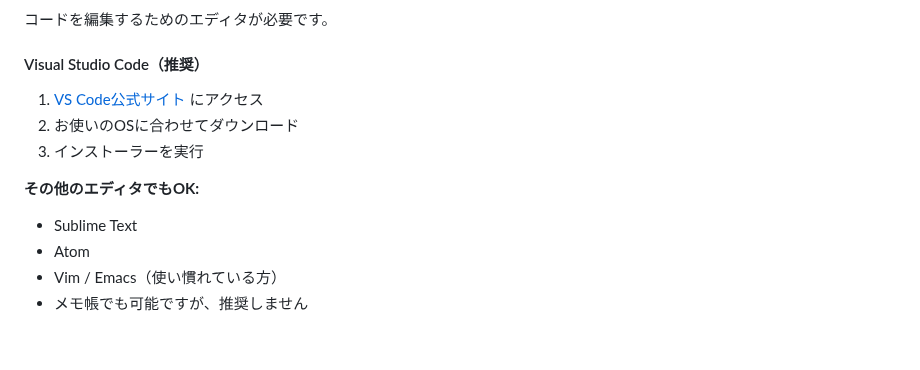
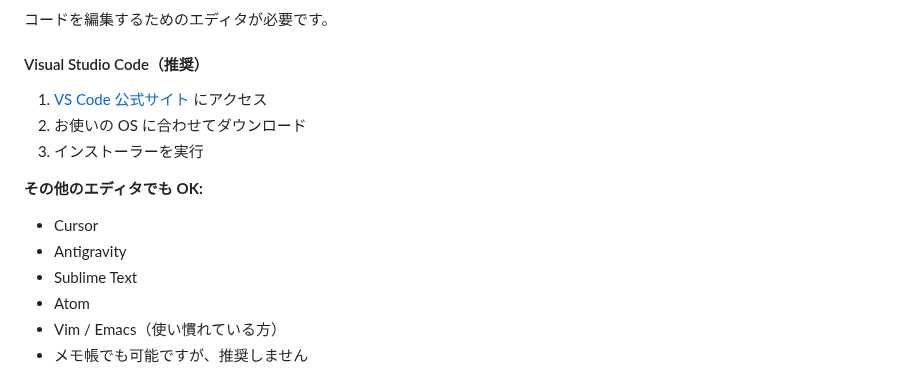
Before and after one commit to study-basic-hackathon/event-docs, a Markdown page: 20251214_git/preparation.md, the part around one of its changes. Drawn GitHub-style; blank space fills up the shorter version.

Commit message:
preparation編集

```diff
--- a/20251214_git/preparation.md
+++ b/20251214_git/preparation.md
@@ -75,11 +80,14 @@ git --version
 
 #### Visual Studio Code（推奨）
 
-1. [VS Code公式サイト](https://code.visualstudio.com/) にアクセス
-2. お使いのOSに合わせてダウンロード
+1. [VS Code 公式サイト](https://code.visualstudio.com/) にアクセス
+2. お使いの OS に合わせてダウンロード
 3. インストーラーを実行
 
-**その他のエディタでもOK:**
+**その他のエディタでも OK:**
+
+- Cursor
+- Antigravity
 - Sublime Text
 - Atom
 - Vim / Emacs（使い慣れている方）
```
Also changed, not shown: other parts of 20251214_git/preparation.md (+31 -23 lines).
